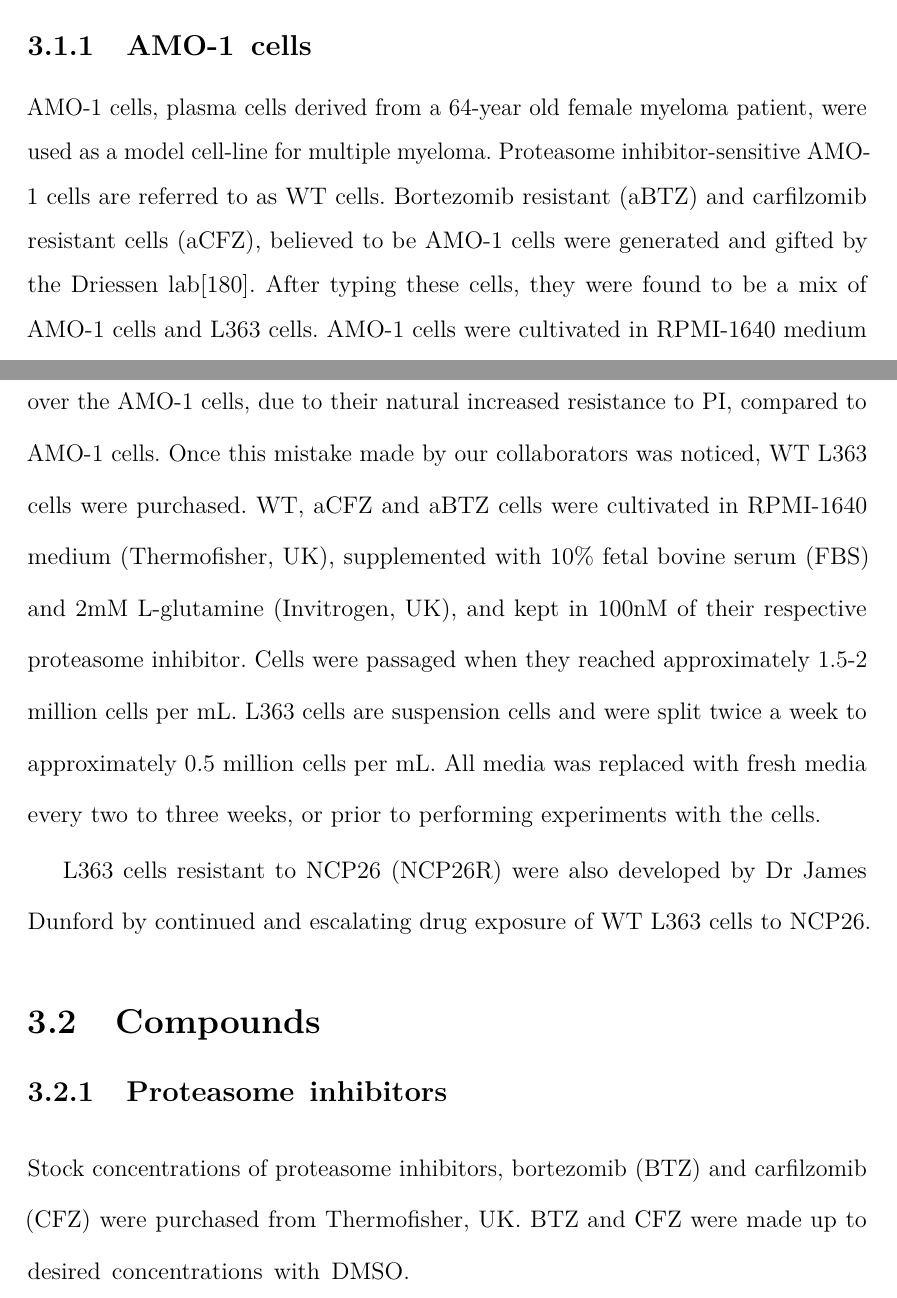
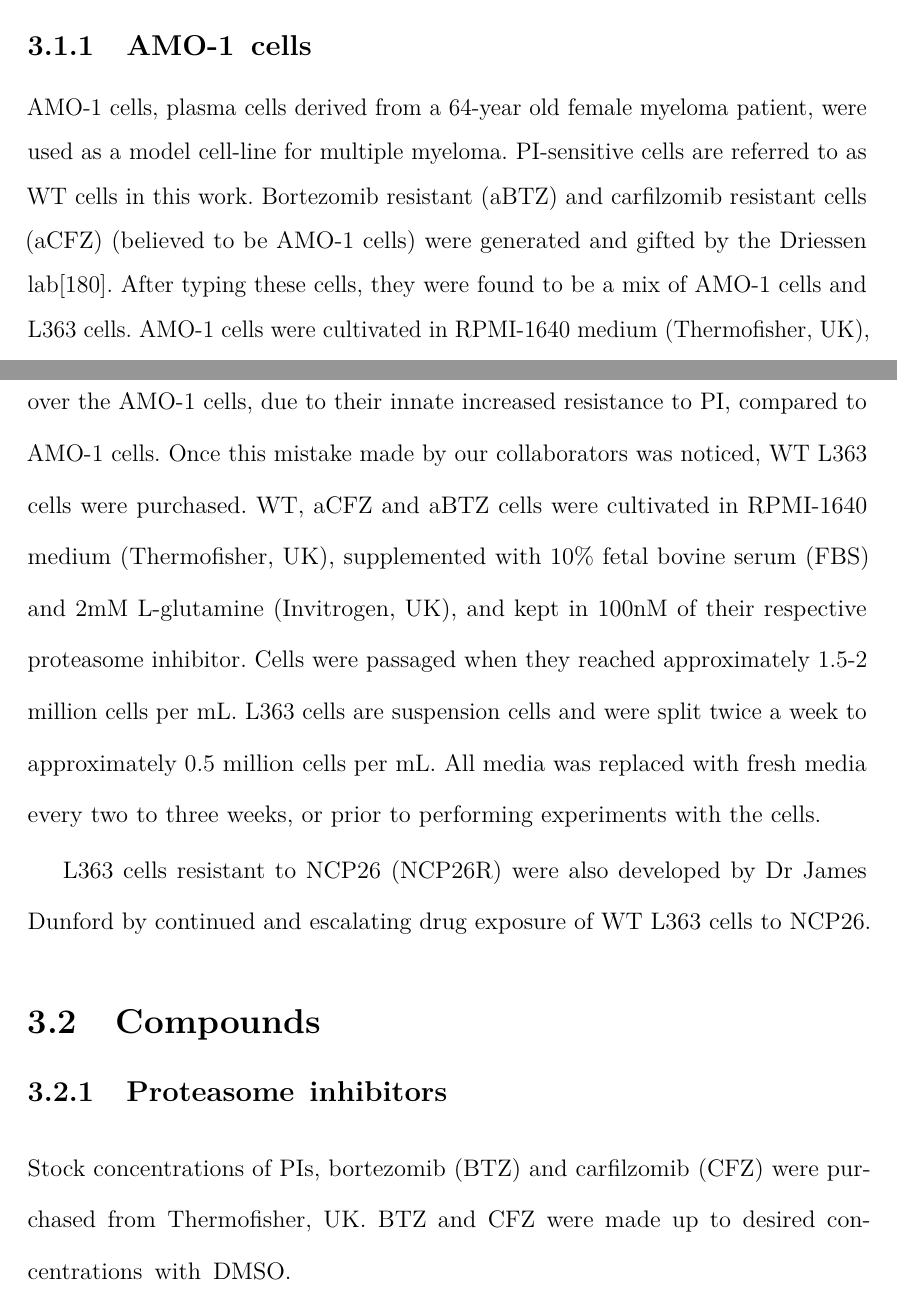
Before and after one commit to annajbott/Thesis, a LaTeX thesis (Oxford_Thesis.tex, which reads text/Chapter_3_Methods/cell_methods.tex): two parts of pages 78 and 79 of 226, joined at a grey line, cut so that both start at the same text. Compiled offline with pdfLaTeX.

Commit message:
viva prep chapter 3 corrections

```diff
--- a/text/Chapter_3_Methods/cell_methods.tex
+++ b/text/Chapter_3_Methods/cell_methods.tex
@@ -5,8 +5,8 @@
 \section{Cell culture}
 \subsection{AMO-1 cells}
 AMO-1 cells, plasma cells derived from a 64-year old female myeloma patient, were used as a model cell-line for multiple myeloma. %\cite{cellosaurus2022}
-Proteasome inhibitor-sensitive AMO-1 cells are referred to as WT cells.
-Bortezomib resistant (aBTZ) and carfilzomib resistant cells (aCFZ), believed to be AMO-1 cells were generated and gifted by the Driessen lab\cite{soriano2016proteasome}.
+PI-sensitive cells are referred to as WT cells in this work.
+Bortezomib resistant (aBTZ) and carfilzomib resistant cells (aCFZ) (believed to be AMO-1 cells) were generated and gifted by the Driessen lab\cite{soriano2016proteasome}.
 After typing these cells, they were found to be a mix of AMO-1 cells and L363 cells.
 AMO-1 cells were cultivated in RPMI-1640 medium (Thermofisher, UK), supplemented with 10\% fetal bovine serum (FBS) and 2\si{\milli\Molar} L-glutamine (Invitrogen, UK).
 Cells were passaged when they reached approximately 1.5-2 million cells per \ml{}.
@@ -17,7 +17,7 @@ All media was replaced with fresh media every two to three weeks, or prior to pe
 After typing the cells gifted by the Driessen lab, they were found to be a mix of AMO-1 MM cells and L363 MM cells.
 In-house PI-resistant cell lines were produced by Dr James Dunford by continued and escalating drug exposure of drug-sensitive (WT) AMO-1 cells.
 However after these cells were typed, they were found to be L363 cells.
-This was due to the drug exposure selecting the L363 contaminate population over the AMO-1 cells, due to their natural increased resistance to PI, compared to AMO-1 cells.
+This was due to the drug exposure selecting the L363 contaminate population over the AMO-1 cells, due to their innate increased resistance to PI, compared to AMO-1 cells.
 Once this mistake made by our collaborators was noticed, WT L363 cells were purchased.
 WT, aCFZ and aBTZ cells were cultivated in RPMI-1640 medium (Thermofisher, UK), supplemented with 10\% fetal bovine serum (FBS) and 2\si{\milli\Molar} L-glutamine (Invitrogen, UK), and kept in 100\si{\nano\Molar} of their respective proteasome inhibitor.
 Cells were passaged when they reached approximately 1.5-2 million cells per \ml{}.
@@ -29,7 +29,7 @@ L363 cells resistant to NCP26 (NCP26R) were also developed by Dr James Dunford b
 \section{Compounds}
 
 \subsection{Proteasome inhibitors}
-Stock concentrations of proteasome inhibitors, bortezomib (BTZ) and carfilzomib (CFZ) were purchased from Thermofisher, UK.
+Stock concentrations of PIs, bortezomib (BTZ) and carfilzomib (CFZ) were purchased from Thermofisher, UK.
 BTZ and CFZ were made up to desired concentrations with DMSO\@.
 
 \subsection{ProRS inhibitors}
```
Also changed, not shown: text/Chapter_3_Methods/cell_methods.tex (8 more changed lines).
